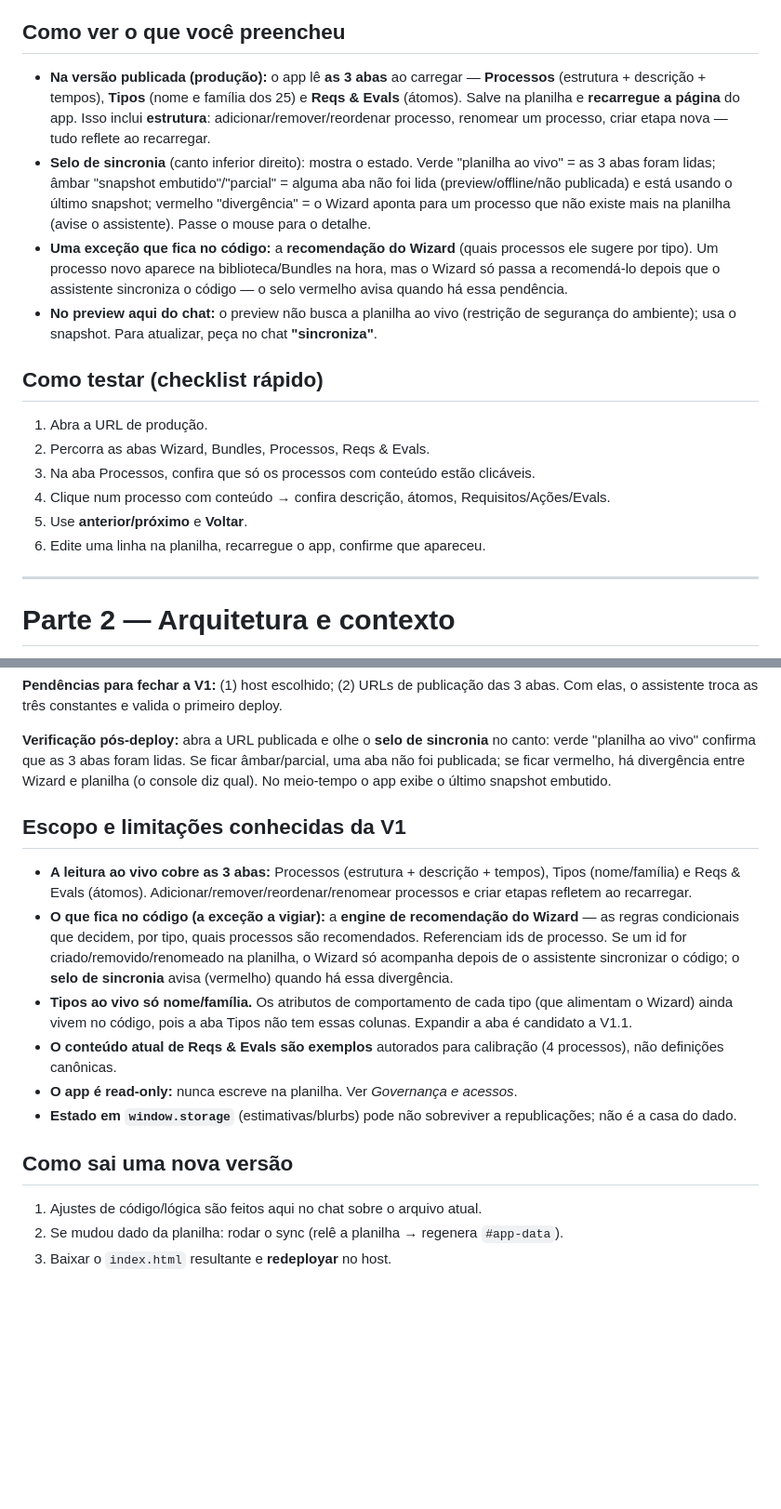
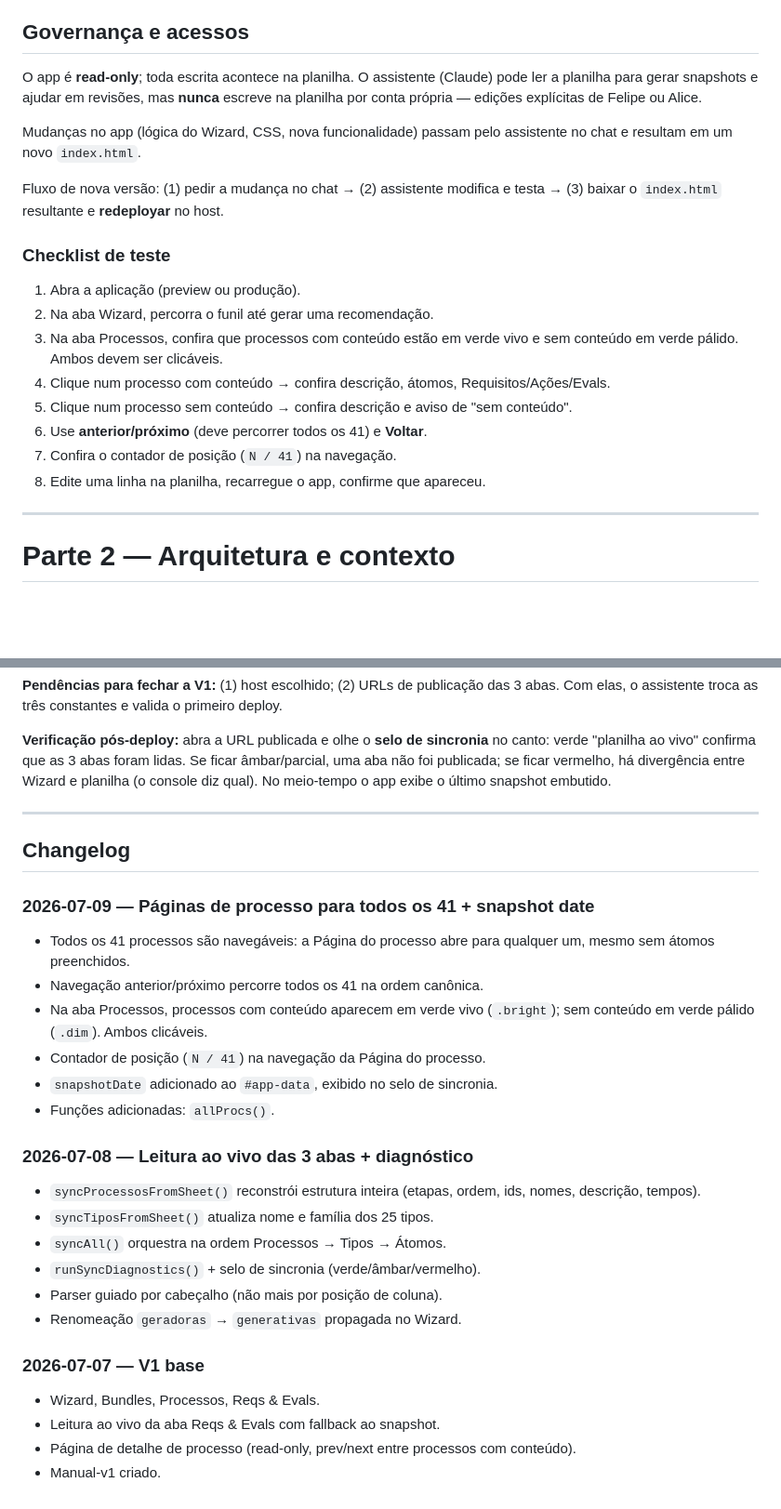
Before and after one commit to mgluz/outrai, a Markdown page: README.md, 2 parts joined by grey strips. Shown at 93% size. Drawn GitHub-style; blank space fills up the shorter version.

```diff
--- a/README.md
+++ b/README.md
@@ -53,21 +60,24 @@ O detalhamento vive na aba **Reqs & Evals** da planilha. **Uma linha = um átomo
 8. **Se você renomear um Processo (coluna nome), atualize o mesmo nome na aba Reqs & Evals.** O vínculo dos átomos é pelo nome do processo; renomeou num lado e não no outro, os átomos daquele processo deixam de aparecer (o console avisa quais nomes não bateram).
 9. **Adicionar um processo novo** reflete na biblioteca/Bundles ao recarregar, mas o **Wizard só passa a recomendá-lo depois de o assistente sincronizar o código** (o selo vermelho sinaliza). **Adicionar um tipo novo** na aba Tipos precisa dos atributos que hoje só existem no código → é mudança estrutural (avise o assistente).
 
-## Como ver o que você preencheu
+## Governança e acessos
 
-- **Na versão publicada (produção):** o app lê **as 3 abas** ao carregar — **Processos** (estrutura + descrição + tempos), **Tipos** (nome e família dos 25) e **Reqs & Evals** (átomos). Salve na planilha e **recarregue a página** do app. Isso inclui **estrutura**: adicionar/remover/reordenar processo, renomear um processo, criar etapa nova — tudo reflete ao recarregar.
-- **Selo de sincronia** (canto inferior direito): mostra o estado. Verde "planilha ao vivo" = as 3 abas foram lidas; âmbar "snapshot embutido"/"parcial" = alguma aba não foi lida (preview/offline/não publicada) e está usando o último snapshot; vermelho "divergência" = o Wizard aponta para um processo que não existe mais na planilha (avise o assistente). Passe o mouse para o detalhe.
-- **Uma exceção que fica no código:** a **recomendação do Wizard** (quais processos ele sugere por tipo). Um processo novo aparece na biblioteca/Bundles na hora, mas o Wizard só passa a recomendá-lo depois que o assistente sincroniza o código — o selo vermelho avisa quando há essa pendência.
-- **No preview aqui do chat:** o preview não busca a planilha ao vivo (restrição de segurança do ambiente); usa o snapshot. Para atualizar, peça no chat **"sincroniza"**.
+O app é **read-only**; toda escrita acontece na planilha. O assistente (Claude) pode ler a planilha para gerar snapshots e ajudar em revisões, mas **nunca** escreve na planilha por conta própria — edições explícitas de Felipe ou Alice.
 
-## Como testar (checklist rápido)
+Mudanças no app (lógica do Wizard, CSS, nova funcionalidade) passam pelo assistente no chat e resultam em um novo `index.html`.
 
-1. Abra a URL de produção.
-2. Percorra as abas Wizard, Bundles, Processos, Reqs & Evals.
-3. Na aba Processos, confira que só os processos com conteúdo estão clicáveis.
+Fluxo de nova versão: (1) pedir a mudança no chat → (2) assistente modifica e testa → (3) baixar o `index.html` resultante e **redeployar** no host.
+
+### Checklist de teste
+
+1. Abra a aplicação (preview ou produção).
+2. Na aba Wizard, percorra o funil até gerar uma recomendação.
+3. Na aba Processos, confira que processos com conteúdo estão em verde vivo e sem conteúdo em verde pálido. Ambos devem ser clicáveis.
 4. Clique num processo com conteúdo → confira descrição, átomos, Requisitos/Ações/Evals.
-5. Use **anterior/próximo** e **Voltar**.
-6. Edite uma linha na planilha, recarregue o app, confirme que apareceu.
+5. Clique num processo sem conteúdo → confira descrição e aviso de "sem conteúdo".
+6. Use **anterior/próximo** (deve percorrer todos os 41) e **Voltar**.
+7. Confira o contador de posição (`N / 41`) na navegação.
+8. Edite uma linha na planilha, recarregue o app, confirme que apareceu.
 
 ---
 
@@ -231,17 +221,31 @@ Como o **app é aberto** (qualquer um com a URL usa o Wizard), a escolha de host
 
 **Verificação pós-deploy:** abra a URL publicada e olhe o **selo de sincronia** no canto: verde "planilha ao vivo" confirma que as 3 abas foram lidas. Se ficar âmbar/parcial, uma aba não foi publicada; se ficar vermelho, há divergência entre Wizard e planilha (o console diz qual). No meio-tempo o app exibe o último snapshot embutido.
 
-## Escopo e limitações conhecidas da V1
+---
 
-- **A leitura ao vivo cobre as 3 abas:** Processos (estrutura + descrição + tempos), Tipos (nome/família) e Reqs & Evals (átomos). Adicionar/remover/reordenar/renomear processos e criar etapas refletem ao recarregar.
-- **O que fica no código (a exceção a vigiar):** a **engine de recomendação do Wizard** — as regras condicionais que decidem, por tipo, quais processos são recomendados. Referenciam ids de processo. Se um id for criado/removido/renomeado na planilha, o Wizard só acompanha depois de o assistente sincronizar o código; o **selo de sincronia** avisa (vermelho) quando há essa divergência.
-- **Tipos ao vivo só nome/família.** Os atributos de comportamento de cada tipo (que alimentam o Wizard) ainda vivem no código, pois a aba Tipos não tem essas colunas. Expandir a aba é candidato a V1.1.
-- **O conteúdo atual de Reqs & Evals são exemplos** autorados para calibração (4 processos), não definições canônicas.
-- **O app é read-only:** nunca escreve na planilha. Ver *Governança e acessos*.
-- **Estado em `window.storage`** (estimativas/blurbs) pode não sobreviver a republicações; não é a casa do dado.
+## Changelog
 
-## Como sai uma nova versão
+### 2026-07-09 — Páginas de processo para todos os 41 + snapshot date
 
-1. Ajustes de código/lógica são feitos aqui no chat sobre o arquivo atual.
-2. Se mudou dado da planilha: rodar o sync (relê a planilha → regenera `#app-data`).
-3. Baixar o `index.html` resultante e **redeployar** no host.
+- Todos os 41 processos são navegáveis: a Página do processo abre para qualquer um, mesmo sem átomos preenchidos.
+- Navegação anterior/próximo percorre todos os 41 na ordem canônica.
+- Na aba Processos, processos com conteúdo aparecem em verde vivo (`.bright`); sem conteúdo em verde pálido (`.dim`). Ambos clicáveis.
+- Contador de posição (`N / 41`) na navegação da Página do processo.
+- `snapshotDate` adicionado ao `#app-data`, exibido no selo de sincronia.
+- Funções adicionadas: `allProcs()`.
+
+### 2026-07-08 — Leitura ao vivo das 3 abas + diagnóstico
+
+- `syncProcessosFromSheet()` reconstrói estrutura inteira (etapas, ordem, ids, nomes, descrição, tempos).
+- `syncTiposFromSheet()` atualiza nome e família dos 25 tipos.
+- `syncAll()` orquestra na ordem Processos → Tipos → Átomos.
+- `runSyncDiagnostics()` + selo de sincronia (verde/âmbar/vermelho).
+- Parser guiado por cabeçalho (não mais por posição de coluna).
+- Renomeação `geradoras` → `generativas` propagada no Wizard.
+
+### 2026-07-07 — V1 base
+
+- Wizard, Bundles, Processos, Reqs & Evals.
+- Leitura ao vivo da aba Reqs & Evals com fallback ao snapshot.
+- Página de detalhe de processo (read-only, prev/next entre processos com conteúdo).
+- Manual-v1 criado.
```
Also changed, not shown: other parts of README.md (+64 -77 lines).
